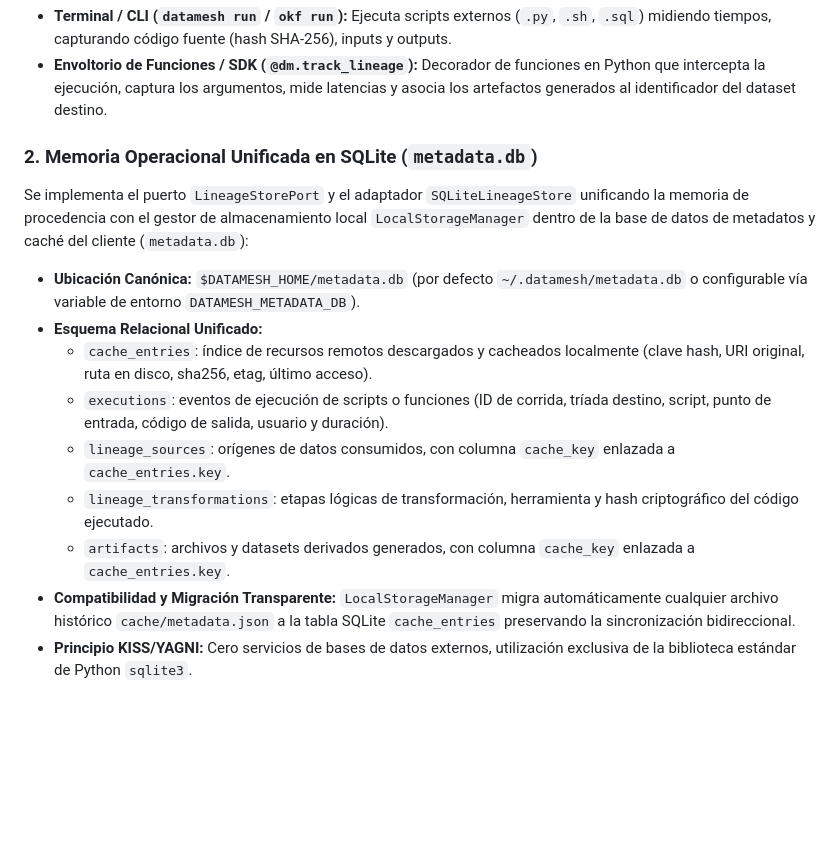
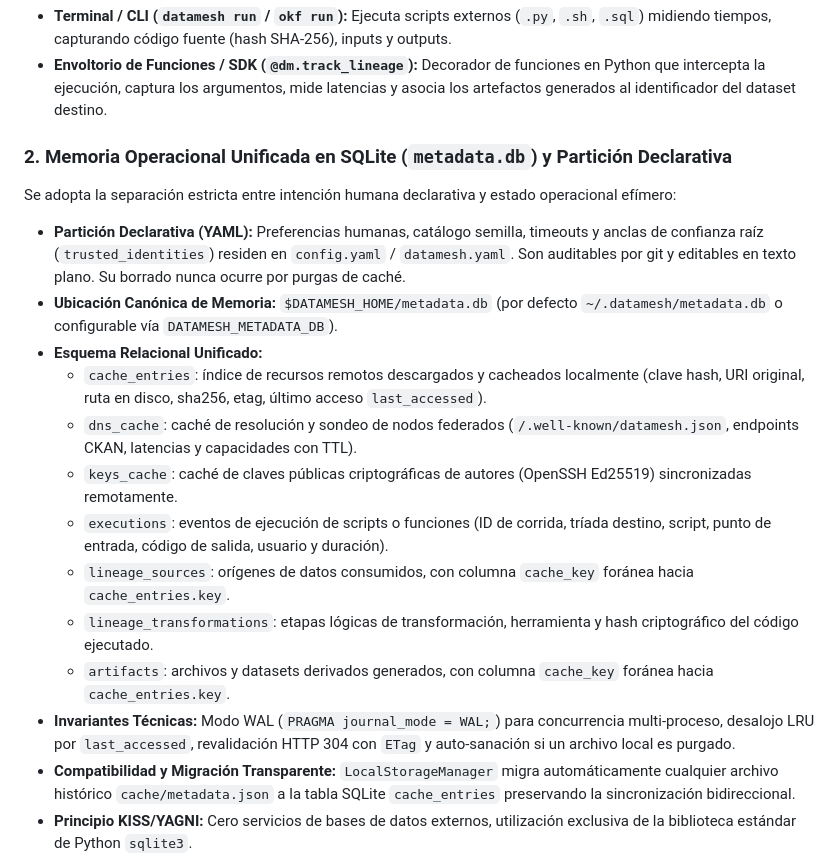
Before and after one commit to datosbolivia/datamesh, a Markdown page: docs/decisions/0032-script-runner-background-lineage-and-sqlite-memory.md, the part around the change. Drawn GitHub-style; blank space fills up the shorter version.

```diff
--- a/docs/decisions/0032-script-runner-background-lineage-and-sqlite-memory.md
+++ b/docs/decisions/0032-script-runner-background-lineage-and-sqlite-memory.md
@@ -22,15 +22,19 @@ Se proveen dos vías canónicas de captura de procedencia:
 - **Envoltorio de Funciones / SDK (`@dm.track_lineage`):**
   Decorador de funciones en Python que intercepta la ejecución, captura los argumentos, mide latencias y asocia los artefactos generados al identificador del dataset destino.
 
-### 2. Memoria Operacional Unificada en SQLite (`metadata.db`)
-Se implementa el puerto `LineageStorePort` y el adaptador `SQLiteLineageStore` unificando la memoria de procedencia con el gestor de almacenamiento local `LocalStorageManager` dentro de la base de datos de metadatos y caché del cliente (`metadata.db`):
-- **Ubicación Canónica:** `$DATAMESH_HOME/metadata.db` (por defecto `~/.datamesh/metadata.db` o configurable vía variable de entorno `DATAMESH_METADATA_DB`).
+### 2. Memoria Operacional Unificada en SQLite (`metadata.db`) y Partición Declarativa
+Se adopta la separación estricta entre intención humana declarativa y estado operacional efímero:
+- **Partición Declarativa (YAML):** Preferencias humanas, catálogo semilla, timeouts y anclas de confianza raíz (`trusted_identities`) residen en `config.yaml` / `datamesh.yaml`. Son auditables por git y editables en texto plano. Su borrado nunca ocurre por purgas de caché.
+- **Ubicación Canónica de Memoria:** `$DATAMESH_HOME/metadata.db` (por defecto `~/.datamesh/metadata.db` o configurable vía `DATAMESH_METADATA_DB`).
 - **Esquema Relacional Unificado:**
-  - `cache_entries`: índice de recursos remotos descargados y cacheados localmente (clave hash, URI original, ruta en disco, sha256, etag, último acceso).
+  - `cache_entries`: índice de recursos remotos descargados y cacheados localmente (clave hash, URI original, ruta en disco, sha256, etag, último acceso `last_accessed`).
+  - `dns_cache`: caché de resolución y sondeo de nodos federados (`/.well-known/datamesh.json`, endpoints CKAN, latencias y capacidades con TTL).
+  - `keys_cache`: caché de claves públicas criptográficas de autores (OpenSSH Ed25519) sincronizadas remotamente.
   - `executions`: eventos de ejecución de scripts o funciones (ID de corrida, tríada destino, script, punto de entrada, código de salida, usuario y duración).
-  - `lineage_sources`: orígenes de datos consumidos, con columna `cache_key` enlazada a `cache_entries.key`.
+  - `lineage_sources`: orígenes de datos consumidos, con columna `cache_key` foránea hacia `cache_entries.key`.
   - `lineage_transformations`: etapas lógicas de transformación, herramienta y hash criptográfico del código ejecutado.
-  - `artifacts`: archivos y datasets derivados generados, con columna `cache_key` enlazada a `cache_entries.key`.
+  - `artifacts`: archivos y datasets derivados generados, con columna `cache_key` foránea hacia `cache_entries.key`.
+- **Invariantes Técnicas:** Modo WAL (`PRAGMA journal_mode = WAL;`) para concurrencia multi-proceso, desalojo LRU por `last_accessed`, revalidación HTTP 304 con `ETag` y auto-sanación si un archivo local es purgado.
 - **Compatibilidad y Migración Transparente:** `LocalStorageManager` migra automáticamente cualquier archivo histórico `cache/metadata.json` a la tabla SQLite `cache_entries` preservando la sincronización bidireccional.
 - **Principio KISS/YAGNI:** Cero servicios de bases de datos externos, utilización exclusiva de la biblioteca estándar de Python `sqlite3`.
 
```
Also changed, not shown: docs/reference/ARQUITECTURA.md (+25 -7 lines).
